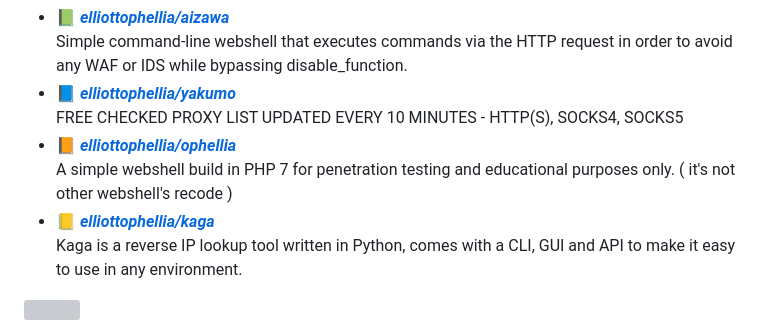
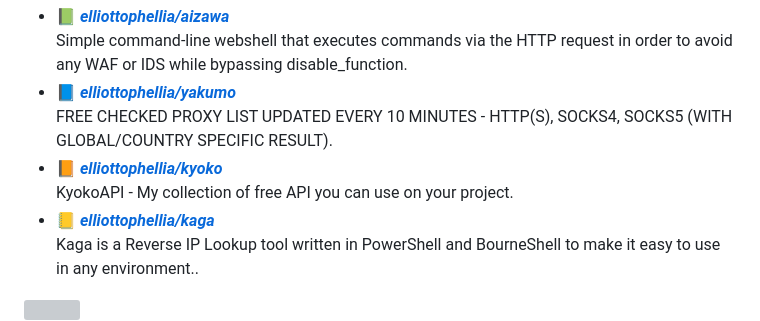
Before and after one commit to elliottophellia/elliottophellia, a Markdown page: README.md, the part around the change printed below. Rendered like a GitHub page; grey boxes are pictures that could not be loaded.

```diff
--- a/README.md
+++ b/README.md
@@ -31,11 +31,11 @@
 - 📗 [***elliottophellia/aizawa***](https://github.com/elliottophellia/aizawa) <br/>
   Simple command-line webshell that executes commands via the HTTP request in order to avoid any WAF or IDS while bypassing disable_function.
 - 📘 [***elliottophellia/yakumo***](https://github.com/elliottophellia/yakumo) <br/>
-  FREE CHECKED PROXY LIST UPDATED EVERY 10 MINUTES - HTTP(S), SOCKS4, SOCKS5
-- 📙 [***elliottophellia/ophellia***](https://github.com/elliottophellia/ophellia) <br/>
-  A simple webshell build in PHP 7 for penetration testing and educational purposes only. ( it's not other webshell's recode )
+  FREE CHECKED PROXY LIST UPDATED EVERY 10 MINUTES - HTTP(S), SOCKS4, SOCKS5 (WITH GLOBAL/COUNTRY SPECIFIC RESULT).
+- 📙 [***elliottophellia/kyoko***](https://github.com/elliottophellia/kyoko) <br/>
+  KyokoAPI - My collection of free API you can use on your project.
 - 📒 [***elliottophellia/kaga***](https://github.com/elliottophellia/kaga) <br/>
-  Kaga is a reverse IP lookup tool written in Python, comes with a CLI, GUI and API to make it easy to use in any environment.
+  Kaga is a Reverse IP Lookup tool written in PowerShell and BourneShell to make it easy to use in any environment..
 
 <img src="https://i.ibb.co/YWjgGF4/pp1.png" width="270" align="right" />
 <br/>
```
Also changed, not shown: other parts of README.md (+1 -2 lines).
